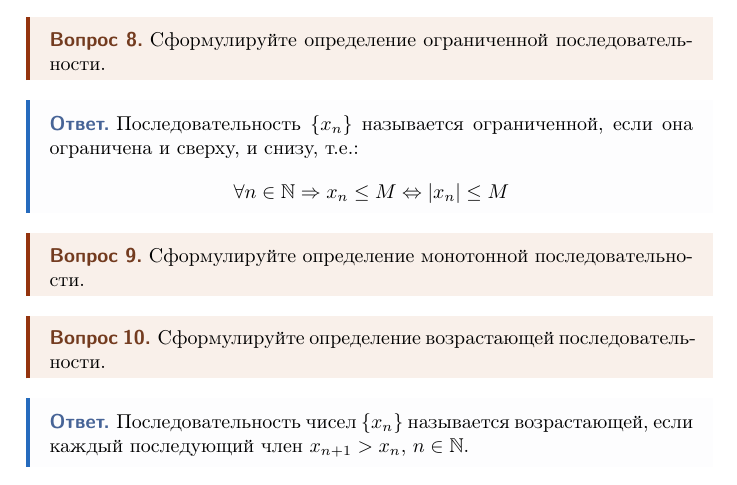
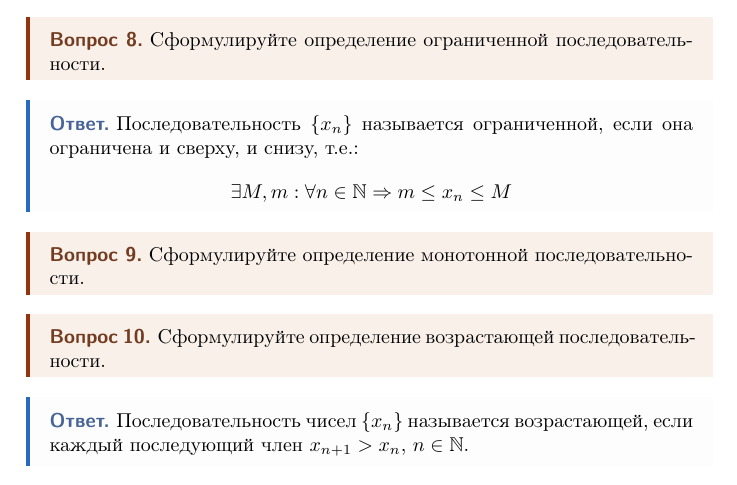
Before and after one commit to zhikh23/iu7-qa, a LaTeX document (mathematical_analysis/rc01/mathematical_analysis_rc01.tex, which reads mathematical_analysis/rc01/theory.tex): part of page 2 of 7, cut so that both start at the same text. Compiled offline with pdfLaTeX.

Commit message:
fix: исправлен ответ на 8 вопрос

```diff
--- a/mathematical_analysis/rc01/theory.tex
+++ b/mathematical_analysis/rc01/theory.tex
@@ -70,7 +70,7 @@
 \end{question}
 \begin{answer}
   Последовательность $\{x_{n}\}$ называется ограниченной, если она ограничена и сверху, и снизу, т.е.: \[
-  \forall n \in \N \implies x_{n} \le M \iff |x_{n}| \le M
+  \exists M, m : \forall n \in \N \implies m \le x_{n} \le M
   \]
 \end{answer}
 
```
Also changed, not shown: mathematical_analysis/rc01/mathematical_analysis_rc01.pdf.
